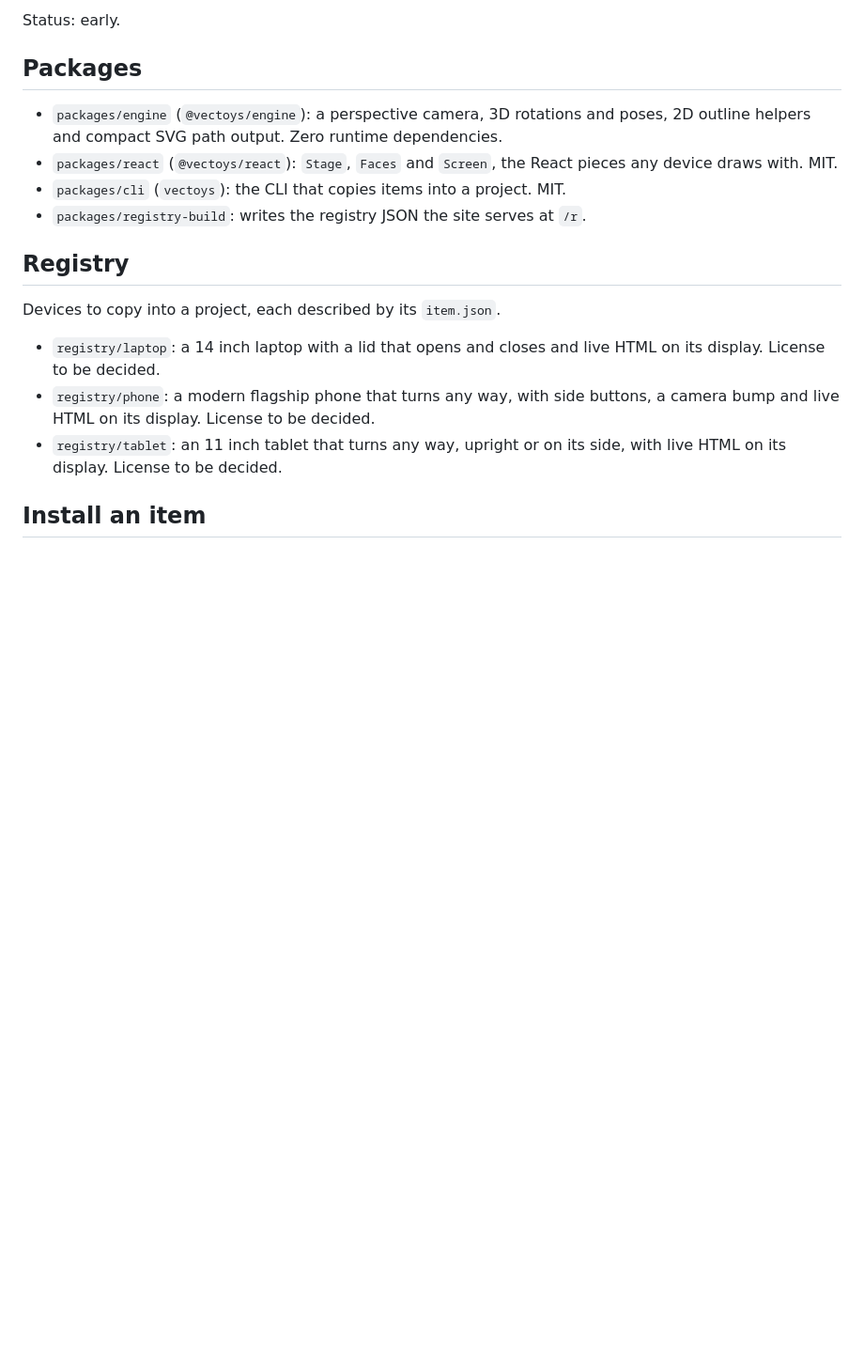
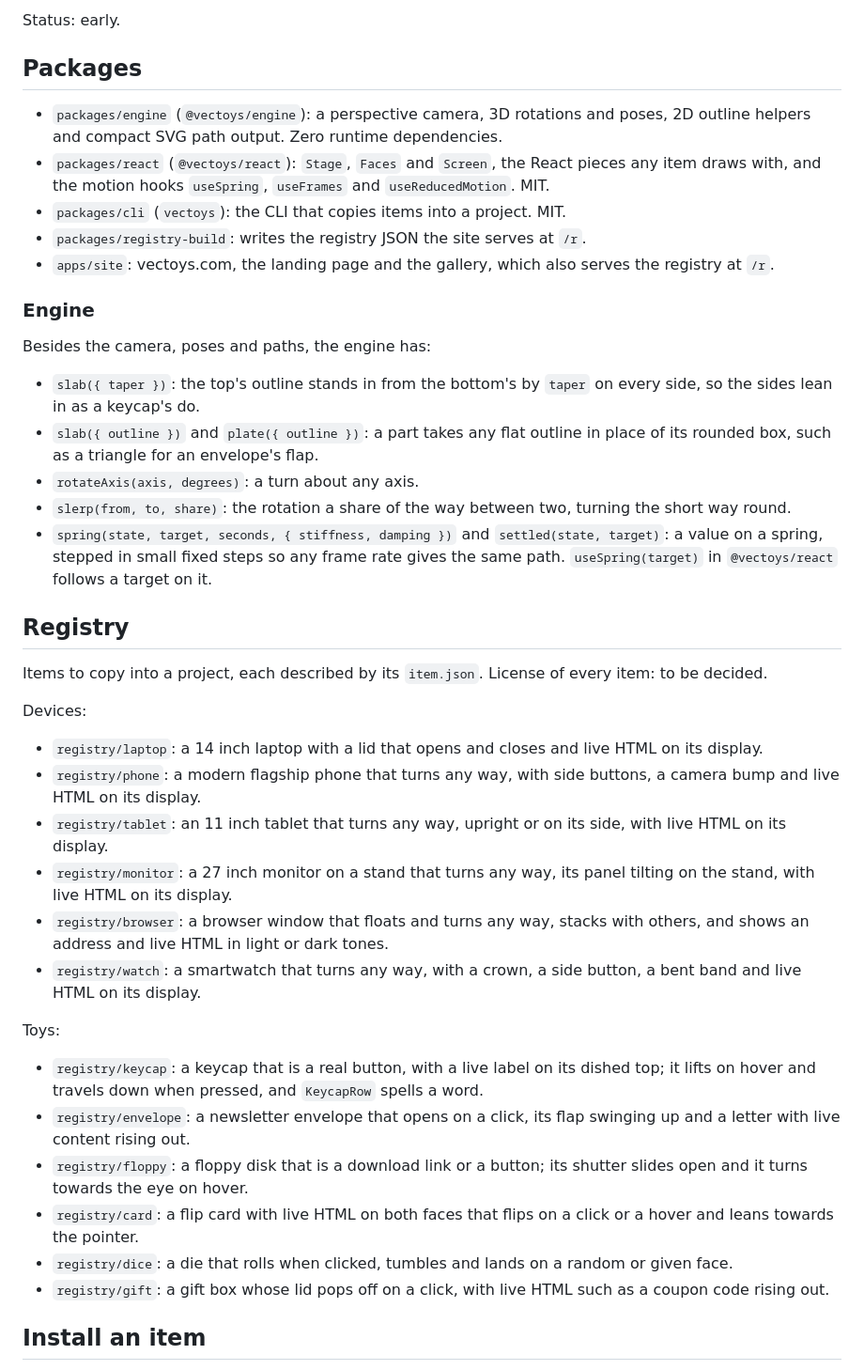
Before and after one commit to mertbuilds/vectoys, a Markdown page: README.md, the part around one of its changes. Shown at 94% size. Rendered like a GitHub page; blank space fills up the shorter version.

Commit message:
The README lists all twelve items, the new engine APIs and every --vectoys CSS variable with its default

```diff
--- a/README.md
+++ b/README.md
@@ -9,17 +9,42 @@ Status: early.
 ## Packages
 
 - `packages/engine` (`@vectoys/engine`): a perspective camera, 3D rotations and poses, 2D outline helpers and compact SVG path output. Zero runtime dependencies.
-- `packages/react` (`@vectoys/react`): `Stage`, `Faces` and `Screen`, the React pieces any device draws with. MIT.
+- `packages/react` (`@vectoys/react`): `Stage`, `Faces` and `Screen`, the React pieces any item draws with, and the motion hooks `useSpring`, `useFrames` and `useReducedMotion`. MIT.
 - `packages/cli` (`vectoys`): the CLI that copies items into a project. MIT.
 - `packages/registry-build`: writes the registry JSON the site serves at `/r`.
+- `apps/site`: vectoys.com, the landing page and the gallery, which also serves the registry at `/r`.
+
+### Engine
+
+Besides the camera, poses and paths, the engine has:
+
+- `slab({ taper })`: the top's outline stands in from the bottom's by `taper` on every side, so the sides lean in as a keycap's do.
+- `slab({ outline })` and `plate({ outline })`: a part takes any flat outline in place of its rounded box, such as a triangle for an envelope's flap.
+- `rotateAxis(axis, degrees)`: a turn about any axis.
+- `slerp(from, to, share)`: the rotation a share of the way between two, turning the short way round.
+- `spring(state, target, seconds, { stiffness, damping })` and `settled(state, target)`: a value on a spring, stepped in small fixed steps so any frame rate gives the same path. `useSpring(target)` in `@vectoys/react` follows a target on it.
 
 ## Registry
 
-Devices to copy into a project, each described by its `item.json`.
+Items to copy into a project, each described by its `item.json`. License of every item: to be decided.
 
-- `registry/laptop`: a 14 inch laptop with a lid that opens and closes and live HTML on its display. License to be decided.
-- `registry/phone`: a modern flagship phone that turns any way, with side buttons, a camera bump and live HTML on its display. License to be decided.
-- `registry/tablet`: an 11 inch tablet that turns any way, upright or on its side, with live HTML on its display. License to be decided.
+Devices:
+
+- `registry/laptop`: a 14 inch laptop with a lid that opens and closes and live HTML on its display.
+- `registry/phone`: a modern flagship phone that turns any way, with side buttons, a camera bump and live HTML on its display.
+- `registry/tablet`: an 11 inch tablet that turns any way, upright or on its side, with live HTML on its display.
+- `registry/monitor`: a 27 inch monitor on a stand that turns any way, its panel tilting on the stand, with live HTML on its display.
+- `registry/browser`: a browser window that floats and turns any way, stacks with others, and shows an address and live HTML in light or dark tones.
+- `registry/watch`: a smartwatch that turns any way, with a crown, a side button, a bent band and live HTML on its display.
+
+Toys:
+
+- `registry/keycap`: a keycap that is a real button, with a live label on its dished top; it lifts on hover and travels down when pressed, and `KeycapRow` spells a word.
+- `registry/envelope`: a newsletter envelope that opens on a click, its flap swinging up and a letter with live content rising out.
+- `registry/floppy`: a floppy disk that is a download link or a button; its shutter slides open and it turns towards the eye on hover.
+- `registry/card`: a flip card with live HTML on both faces that flips on a click or a hover and leans towards the pointer.
+- `registry/dice`: a die that rolls when clicked, tumbles and lands on a random or given face.
+- `registry/gift`: a gift box whose lid pops off on a click, with live HTML such as a coupon code rising out.
 
 ## Install an item
 
```
Also changed, not shown: other parts of README.md (+23 -1 lines).
